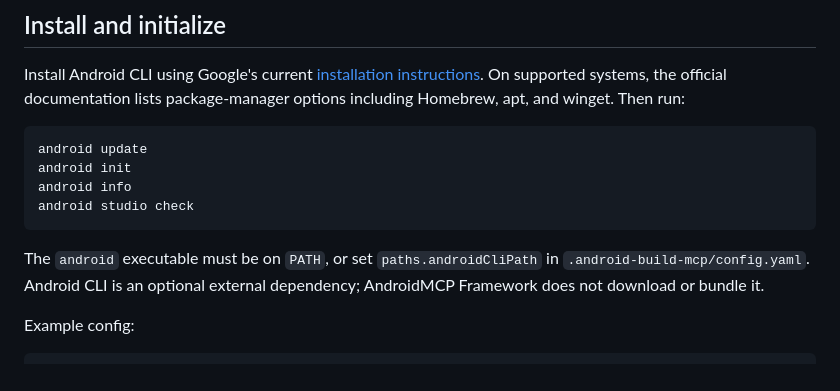
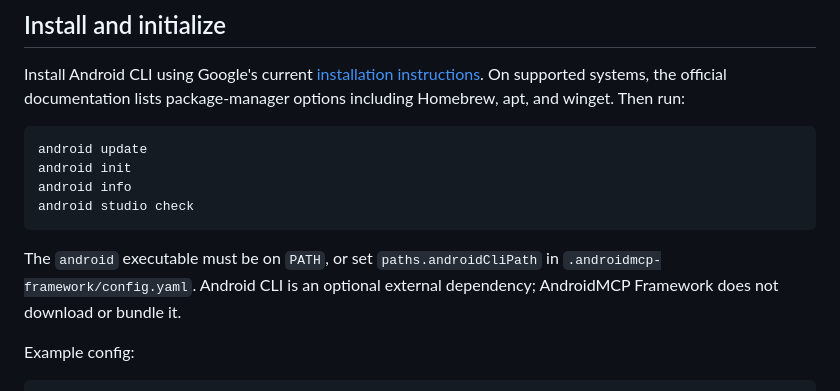
Before and after one commit to kshivam1177/android-mcp-framwork, a Markdown page: docs/md-files/android-cli.md, the part around the change. GitHub-like rendering.

Commit message:
docs: update runtime dependencies and project config directory

````diff
--- a/docs/md-files/android-cli.md
+++ b/docs/md-files/android-cli.md
@@ -15,7 +15,7 @@ android info
 android studio check
 ```
 
-The `android` executable must be on `PATH`, or set `paths.androidCliPath` in `.android-build-mcp/config.yaml`. Android CLI is an optional external dependency; AndroidMCP Framework does not download or bundle it.
+The `android` executable must be on `PATH`, or set `paths.androidCliPath` in `.androidmcp-framework/config.yaml`. Android CLI is an optional external dependency; AndroidMCP Framework does not download or bundle it.
 
 Example config:
 
````
